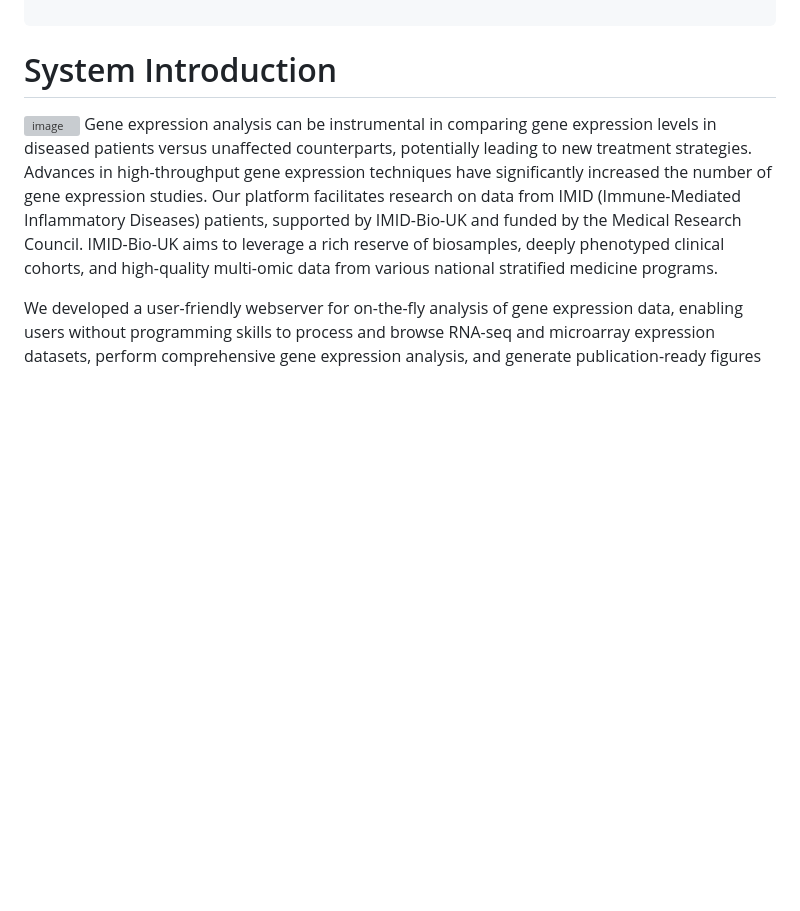
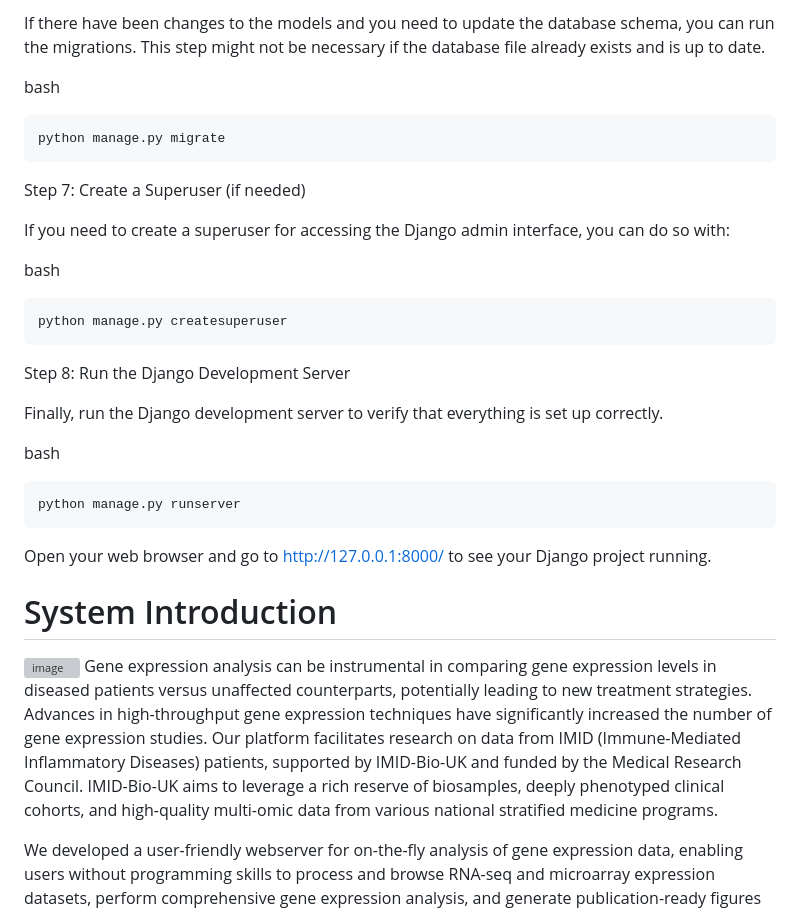
Before and after one commit to sii-scRNA-Seq/RNAcare, a Markdown page: README.md, the part around one of its changes. Drawn GitHub-style; blank space fills up the shorter version; grey boxes are pictures that could not be loaded.

````diff
--- a/README.md
+++ b/README.md
@@ -55,3 +117,26 @@ for i in users[1:]:
+If there have been changes to the models and you need to update the database schema, you can run the migrations. This step might not be necessary if the database file already exists and is up to date.
+
+bash
+```
+python manage.py migrate
+```
+Step 7: Create a Superuser (if needed)
+
+If you need to create a superuser for accessing the Django admin interface, you can do so with:
+
+bash
+```
+python manage.py createsuperuser
+```
+Step 8: Run the Django Development Server
+
+Finally, run the Django development server to verify that everything is set up correctly.
+
+bash
+```
+python manage.py runserver
+```
+Open your web browser and go to http://127.0.0.1:8000/ to see your Django project running.
 # System Introduction
 ![image](https://github.com/sii-scRNA-Seq/RNA-CARE/assets/109546311/0b490eb5-67b2-41b2-8e0a-429618f04aab)
 Gene expression analysis can be instrumental in comparing gene expression levels in diseased patients versus unaffected counterparts, potentially leading to new treatment strategies. Advances in high-throughput gene expression techniques have significantly increased the number of gene expression studies. Our platform facilitates research on data from IMID (Immune-Mediated Inflammatory Diseases) patients, supported by IMID-Bio-UK and funded by the Medical Research Council. IMID-Bio-UK aims to leverage a rich reserve of biosamples, deeply phenotyped clinical cohorts, and high-quality multi-omic data from various national stratified medicine programs.
````
Also changed, not shown: other parts of README.md (+62 -0 lines).
